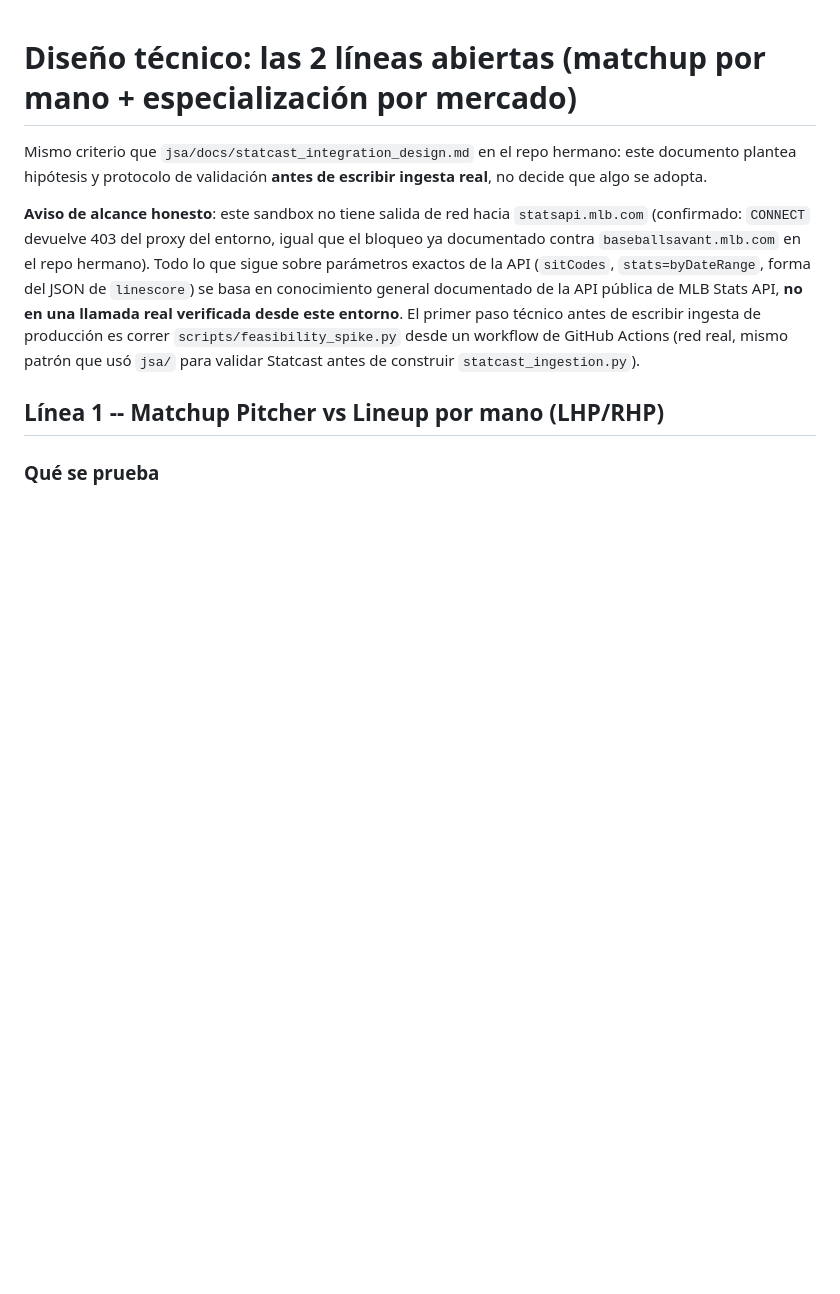
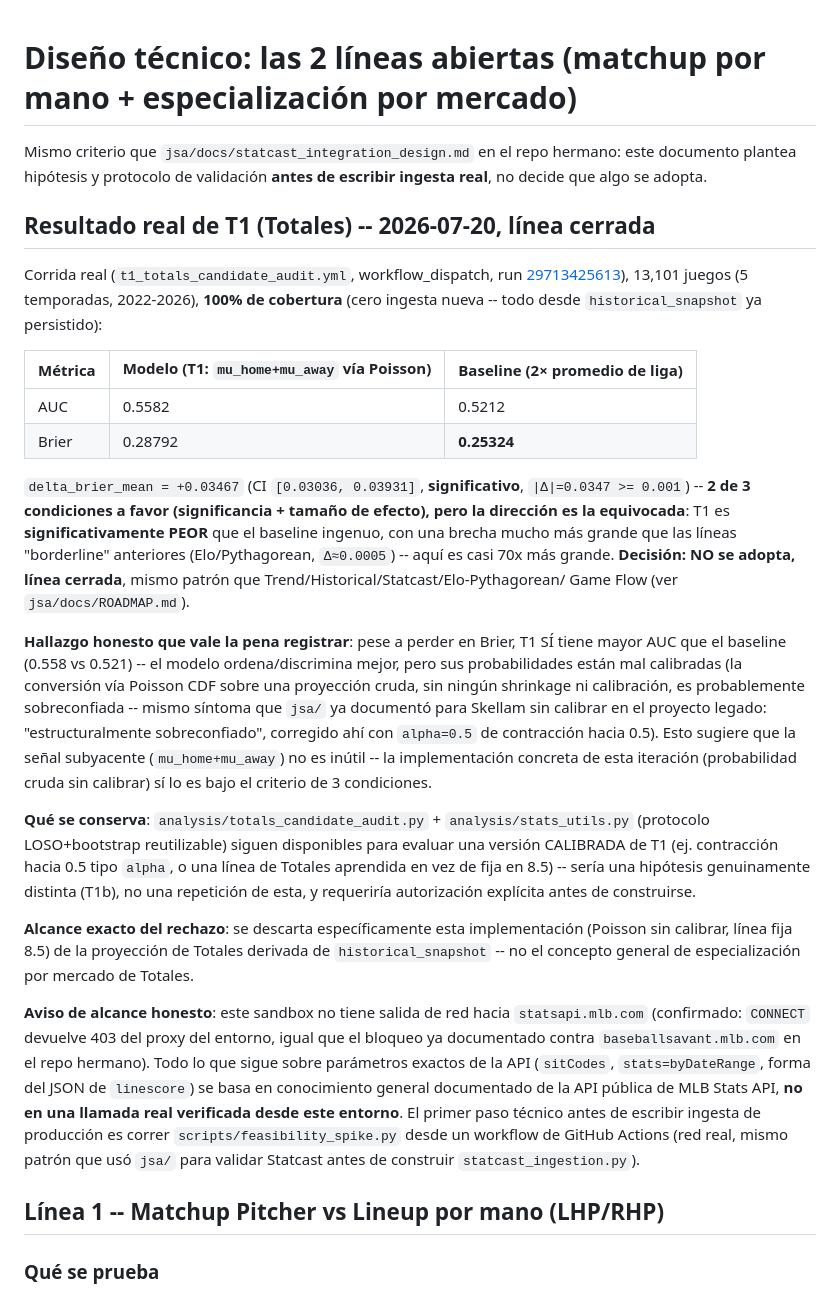
Before and after one commit to joassit/JSA_V2_PROJECT, a Markdown page: docs/data_source_design.md, the part around the change. Rendered like a GitHub page; blank space fills up the shorter version.

Commit message:
Resultado real de T1 (Totales): linea cerrada, significativamente peor
Corrida real contra los 13,101 juegos (run 29713425613, 100% cobertura):
delta_brier=+0.03467 (CI [0.03036, 0.03931], significativo, |delta| muy
por encima del umbral de 0.001) -- T1 es significativamente PEOR que el
baseline de promedio de liga, no se adopta. Hallazgo honesto: el modelo
SI tiene mayor AUC que el baseline (0.558 vs 0.521, discrimina mejor) a
pesar de perder en Brier -- sintoma de probabilidad mal calibrada (mismo
patron que Skellam sin calibrar en el proyecto legado), no de señal
inutil. Se documenta como linea cerrada con el alcance exacto del
rechazo (Poisson sin calibrar, linea fija 8.5) -- la infraestructura
queda disponible para evaluar una version calibrada (T1b) si se
autoriza en el futuro.

Co-Authored-By: Claude Sonnet 5 <noreply@anthropic.com>
Claude-Session: https://claude.ai/code/session_01UmWpnVACE2SqpZ4xjPnKK7

```diff
--- a/docs/data_source_design.md
+++ b/docs/data_source_design.md
@@ -3,6 +3,52 @@
 Mismo criterio que `jsa/docs/statcast_integration_design.md` en el repo
 hermano: este documento plantea hipótesis y protocolo de validación
 **antes de escribir ingesta real**, no decide que algo se adopta.
+
+## Resultado real de T1 (Totales) -- 2026-07-20, línea cerrada
+
+Corrida real (`t1_totals_candidate_audit.yml`, workflow_dispatch,
+run [29713425613](https://github.com/joassit/JSA_V2_PROJECT/actions/runs/29713425613)),
+13,101 juegos (5 temporadas, 2022-2026), **100% de cobertura** (cero
+ingesta nueva -- todo desde `historical_snapshot` ya persistido):
+
+| Métrica | Modelo (T1: `mu_home+mu_away` vía Poisson) | Baseline (2× promedio de liga) |
+|---|---|---|
+| AUC | 0.5582 | 0.5212 |
+| Brier | 0.28792 | **0.25324** |
+
+`delta_brier_mean = +0.03467` (CI `[0.03036, 0.03931]`, **significativo**,
+`|Δ|=0.0347 >= 0.001`) -- **2 de 3 condiciones a favor (significancia +
+tamaño de efecto), pero la dirección es la equivocada**: T1 es
+**significativamente PEOR** que el baseline ingenuo, con una brecha mucho
+más grande que las líneas "borderline" anteriores (Elo/Pythagorean,
+`Δ≈0.0005`) -- aquí es casi 70x más grande. **Decisión: NO se adopta,
+línea cerrada**, mismo patrón que Trend/Historical/Statcast/Elo-Pythagorean/
+Game Flow (ver `jsa/docs/ROADMAP.md`).
+
+**Hallazgo honesto que vale la pena registrar**: pese a perder en Brier,
+T1 SÍ tiene mayor AUC que el baseline (0.558 vs 0.521) -- el modelo
+ordena/discrimina mejor, pero sus probabilidades están mal calibradas
+(la conversión vía Poisson CDF sobre una proyección cruda, sin ningún
+shrinkage ni calibración, es probablemente sobreconfiada -- mismo
+síntoma que `jsa/` ya documentó para Skellam sin calibrar en el proyecto
+legado: "estructuralmente sobreconfiado", corregido ahí con
+`alpha=0.5` de contracción hacia 0.5). Esto sugiere que la señal
+subyacente (`mu_home+mu_away`) no es inútil -- la implementación
+concreta de esta iteración (probabilidad cruda sin calibrar) sí lo es
+bajo el criterio de 3 condiciones.
+
+**Qué se conserva**: `analysis/totals_candidate_audit.py` +
+`analysis/stats_utils.py` (protocolo LOSO+bootstrap reutilizable) siguen
+disponibles para evaluar una versión CALIBRADA de T1 (ej. contracción
+hacia 0.5 tipo `alpha`, o una línea de Totales aprendida en vez de fija
+en 8.5) -- sería una hipótesis genuinamente distinta (T1b), no una
+repetición de esta, y requeriría autorización explícita antes de
+construirse.
+
+**Alcance exacto del rechazo**: se descarta específicamente esta
+implementación (Poisson sin calibrar, línea fija 8.5) de la proyección de
+Totales derivada de `historical_snapshot` -- no el concepto general de
+especialización por mercado de Totales.
 
 **Aviso de alcance honesto**: este sandbox no tiene salida de red hacia
 `statsapi.mlb.com` (confirmado: `CONNECT` devuelve 403 del proxy del
```
Also changed, not shown: README.md (+12 -8 lines).
